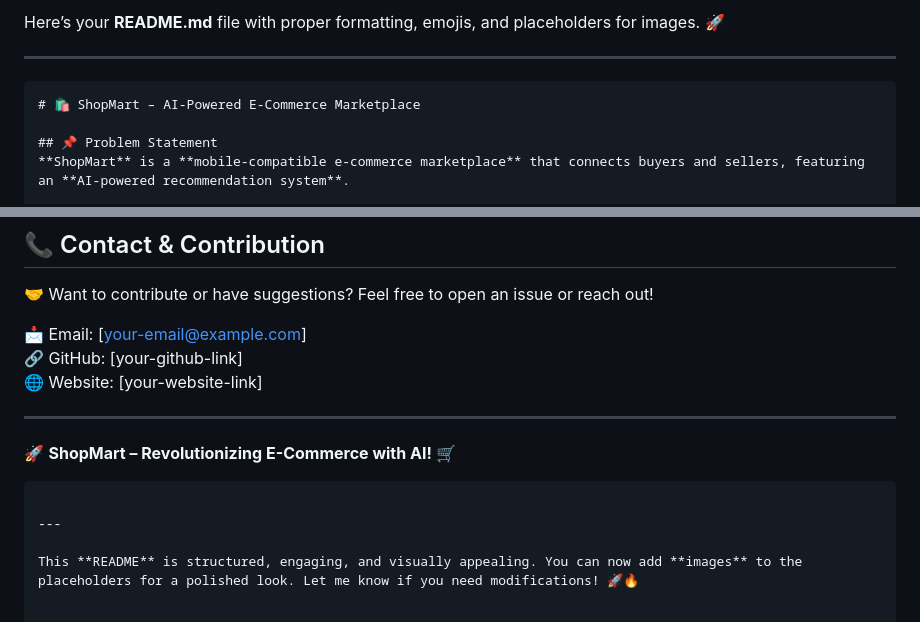
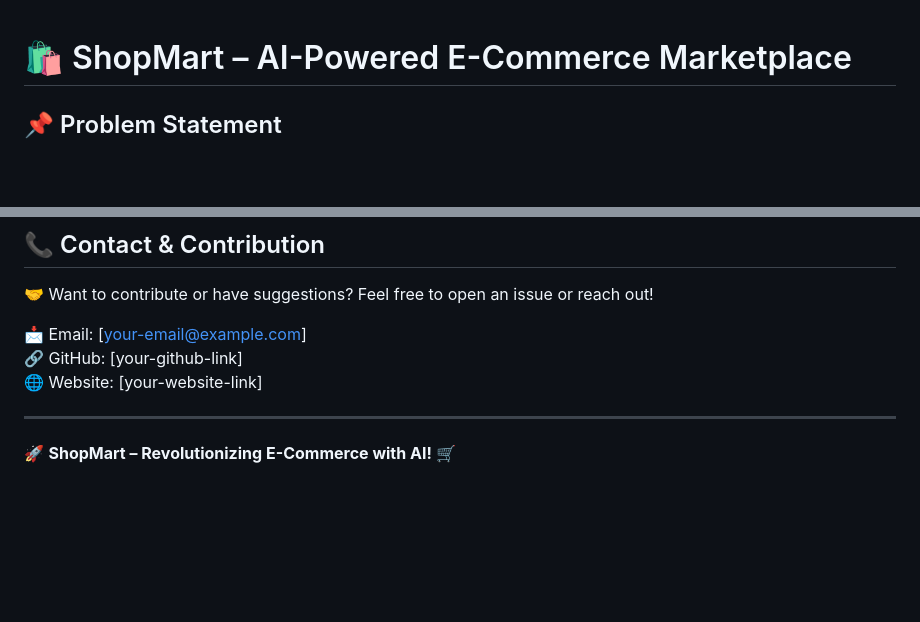
Before and after one commit to MADEYE42/Big-4-Dawgs_hackniche3, a Markdown page: README.md, 2 parts joined by grey strips. GitHub-like rendering; blank space fills up the shorter version.

````diff
--- a/README.md
+++ b/README.md
@@ -1,8 +1,3 @@
-Here’s your **README.md** file with proper formatting, emojis, and placeholders for images. 🚀
-
----
-
-```md
 # 🛍️ ShopMart – AI-Powered E-Commerce Marketplace
 
 ## 📌 Problem Statement
@@ -163,8 +158,3 @@ http://localhost:3000
 ---
 
 🚀 **ShopMart – Revolutionizing E-Commerce with AI!** 🛒
-```
-
----
-
-This **README** is structured, engaging, and visually appealing. You can now add **images** to the placeholders for a polished look. Let me know if you need modifications! 🚀🔥
````
